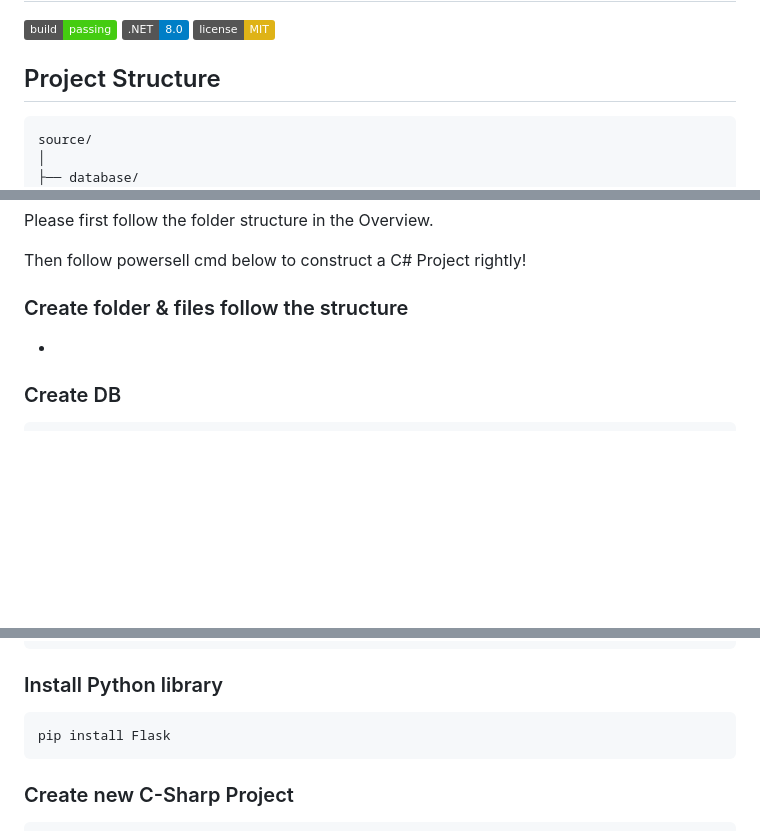
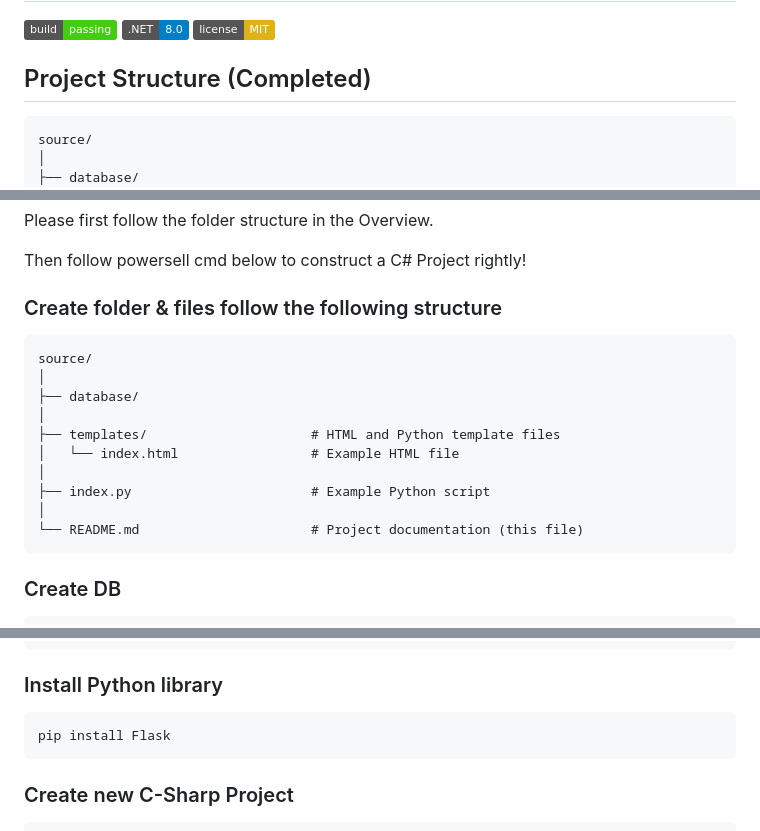
Before and after one commit to kienbesirius/test_c_sharp_python_html, a Markdown page: source/README.md, 3 parts joined by grey strips. GitHub-like rendering; badges without logos; blank space fills up the shorter version.

Commit message:
FLASK APP TEST

````diff
--- a/source/README.md
+++ b/source/README.md
@@ -4,8 +4,8 @@
 ![.NET Version](https://img.shields.io/badge/.NET-8.0-blue)
 ![License](https://img.shields.io/badge/license-MIT-yellow)
 
-## Project Structure
-```
+## Project Structure (Completed)
+```markdown
 source/
 │
 ├── database/
@@ -43,8 +43,19 @@ Please first follow the folder structure in the Overview.
 
 Then follow powersell cmd below to construct a C# Project rightly!
 
-### Create folder & files follow the structure
--
+### Create folder & files follow the following structure
+```markdown
+source/
+│
+├── database/
+│
+├── templates/                     # HTML and Python template files
+│   └── index.html                 # Example HTML file
+│
+├── index.py                       # Example Python script
+│
+└── README.md                      # Project documentation (this file)
+```
 ### Create DB
 ```
 -- test MariaDB --
@@ -67,7 +78,7 @@ VALUES ('John Doe', '0123456789', 'Male'),
 SELECT * FROM Users;
 ```
 ### Install Python library
-```
+```bash
 pip install Flask
 ```
 
````
